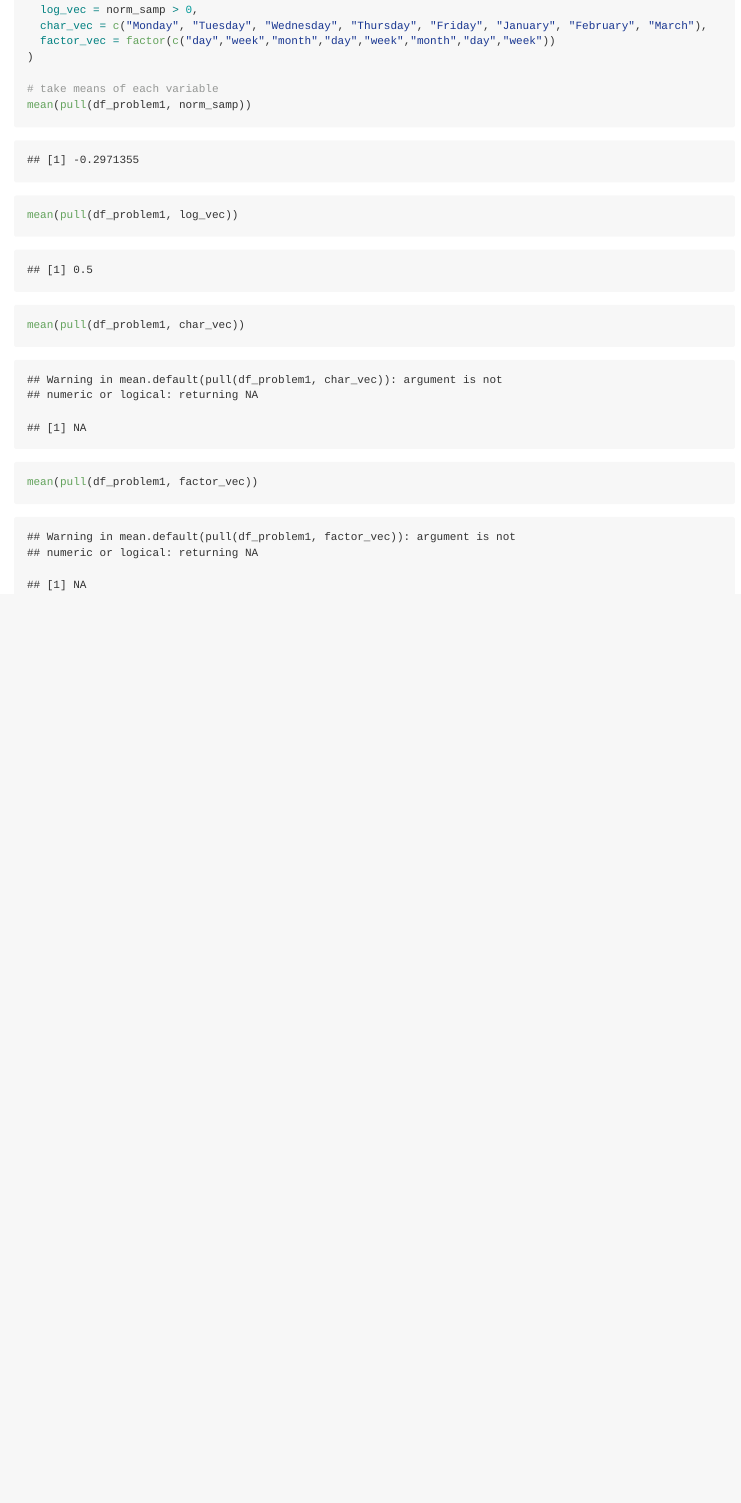
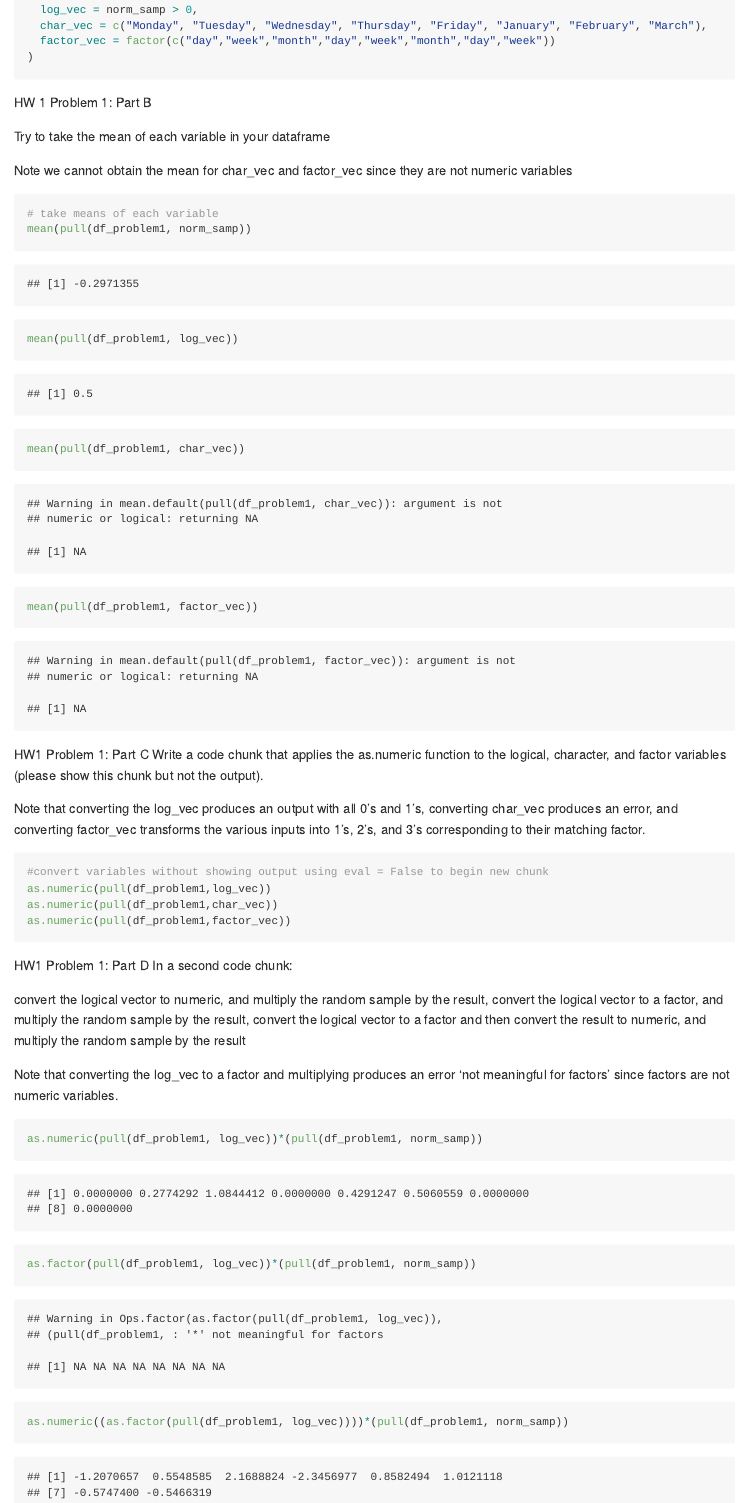
Before and after one commit to maryknoop/p8105_hw1_mk4022, an R Markdown document (p8105_hw1_mk4022.Rmd): the page in a window 1100 px wide, from 660 px down. The pictures show the output file p8105_hw1_mk4022.md that the author committed with the source, drawn offline in the style of GitHub.

Commit message:
To be honest, I don't remember what I completed before my last commit, but up to this point I have created variables, found means of these variables, converted these variables to different variables, and multiplied variables together. Knit, commit.

````diff
--- a/p8105_hw1_mk4022.Rmd
+++ b/p8105_hw1_mk4022.Rmd
@@ -28,10 +29,49 @@ df_problem1 = tibble(
   char_vec = c("Monday", "Tuesday", "Wednesday", "Thursday", "Friday", "January", "February", "March"),
   factor_vec = factor(c("day","week","month","day","week","month","day","week"))
 )
+```
 
+HW 1 Problem 1:
+Part B
+
+Try to take the mean of each variable in your dataframe
+
+Note we cannot obtain the mean for char_vec and factor_vec since they are not numeric variables
+
+```{r means}
 # take means of each variable
 mean(pull(df_problem1, norm_samp))
 mean(pull(df_problem1, log_vec))
 mean(pull(df_problem1, char_vec))
 mean(pull(df_problem1, factor_vec))
 ```
+
+HW1 Problem 1:
+Part C
+Write a code chunk that applies the as.numeric function to the logical, character, and factor variables (please show this chunk but not the output).
+
+Note that converting the log_vec produces an output with all 0's and 1's, converting char_vec produces an error, and converting factor_vec transforms the various inputs into 1's, 2's, and 3's corresponding to their matching factor.
+
+```{r eval = FALSE}
+#convert variables without showing output using eval = False to begin new chunk
+as.numeric(pull(df_problem1,log_vec))
+as.numeric(pull(df_problem1,char_vec))
+as.numeric(pull(df_problem1,factor_vec))
+```
+
+
+HW1 Problem 1:
+Part D
+In a second code chunk:
+
+convert the logical vector to numeric, and multiply the random sample by the result,
+convert the logical vector to a factor, and multiply the random sample by the result,
+convert the logical vector to a factor and then convert the result to numeric, and multiply the random sample by the result
+
+Note that converting the log_vec to a factor and multiplying produces an error 'not meaningful for factors' since factors are not numeric variables.
+
+```{r convert_and_multiply}
+as.numeric(pull(df_problem1, log_vec))*(pull(df_problem1, norm_samp))
+as.factor(pull(df_problem1, log_vec))*(pull(df_problem1, norm_samp))
+as.numeric((as.factor(pull(df_problem1, log_vec))))*(pull(df_problem1, norm_samp))
+```
````
Also changed, not shown: p8105_hw1_mk4022.md, p8105_hw1_mk4022.Rmd (1 more changed lines).
